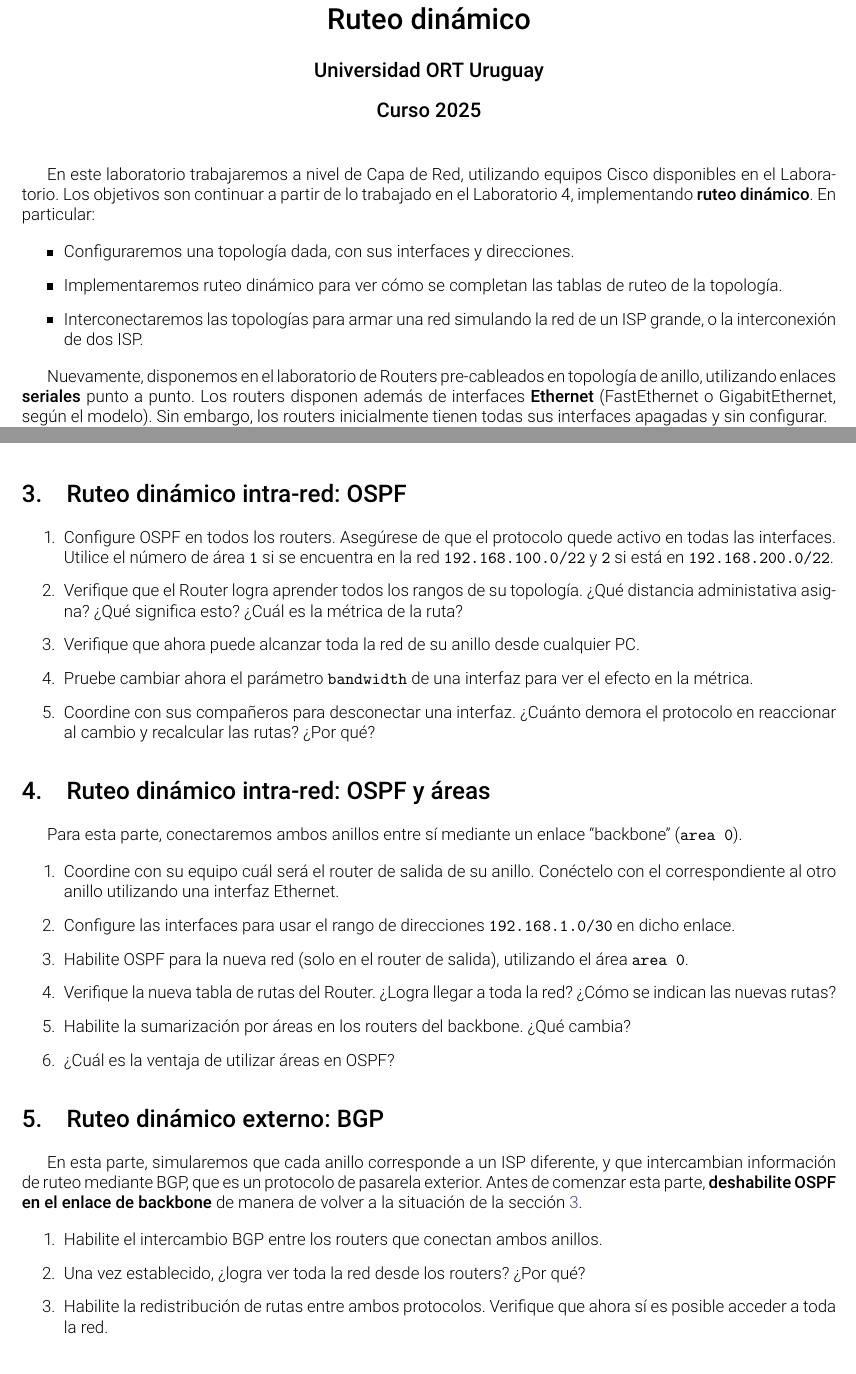
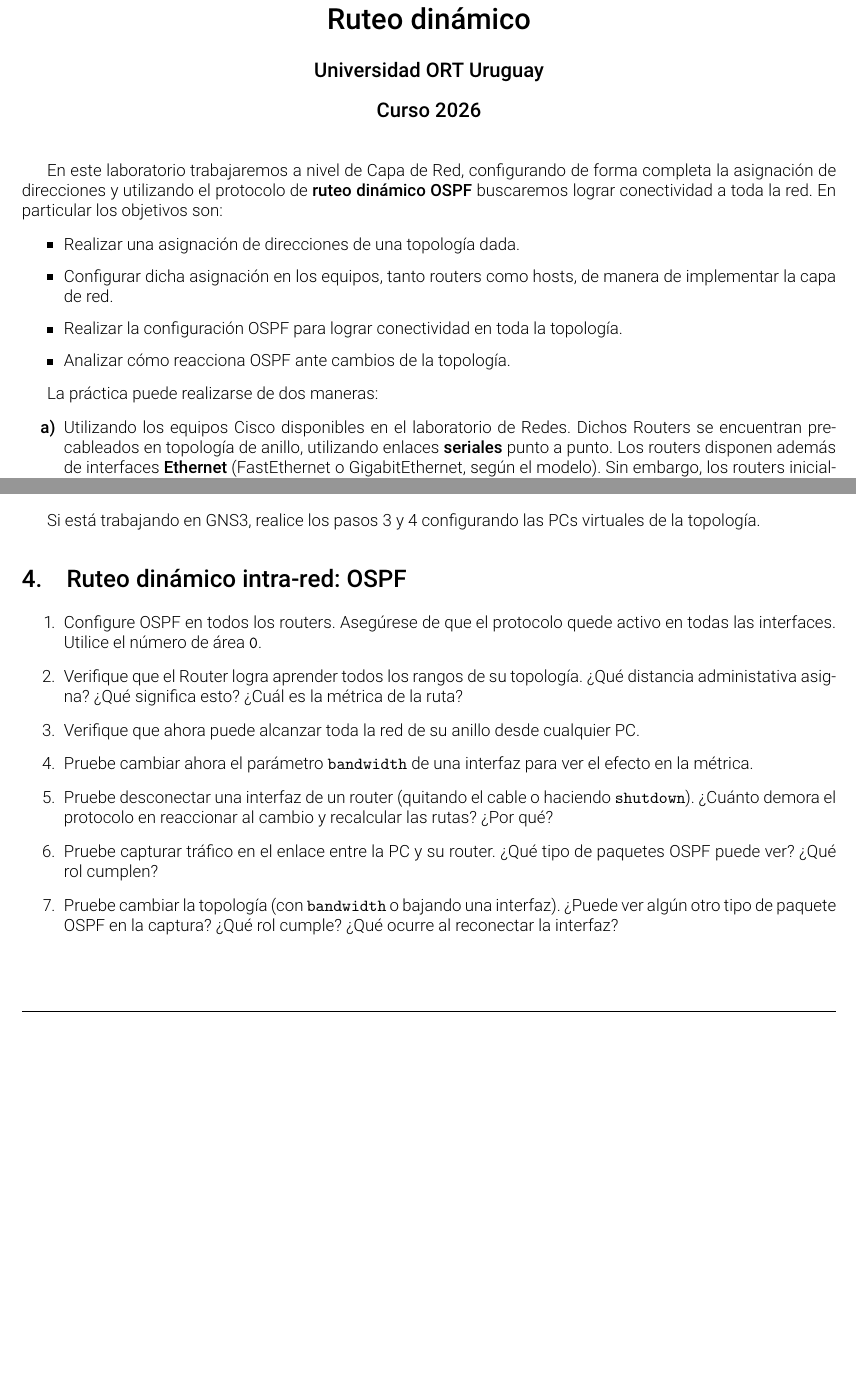
Before and after one commit to aferragu/LaboratoriosRedes, a LaTeX document (Laboratorio 5/Laboratorio5_Ruteo.tex): two parts of pages 1 and 3 of 4, joined at a grey line, cut so that both start at the same text, the shorter picture padded with empty space. The pictures show the PDF file Laboratorio 5/Laboratorio5_Ruteo.pdf that the author committed with the source.

Commit message:
con lab 5

```diff
--- a/Laboratorio 5/Laboratorio5_Ruteo.tex
+++ b/Laboratorio 5/Laboratorio5_Ruteo.tex
@@ -26,20 +27,22 @@
 
 \title{\bf Redes de Datos\\Laboratorio 5 -- Capa de Red\\ Ruteo dinámico}
 \author{\bf Universidad ORT Uruguay}
-\date{\bf Curso 2025}
+\date{\bf Curso 2026}
 
 \begin{document}
 
 \maketitle
 \thispagestyle{fancy}
 
-En este laboratorio trabajaremos a nivel de Capa de Red, utilizando equipos Cisco disponibles en el Laboratorio. Los objetivos son continuar a partir de lo trabajado en el Laboratorio 4, implementando \textbf{ruteo dinámico}. En particular:
+
+En este laboratorio trabajaremos a nivel de Capa de Red, configurando de forma completa la asignación de direcciones y utilizando el protocolo de \textbf{ruteo dinámico OSPF} buscaremos lograr conectividad a toda la red. En particular los objetivos son:
 
 \begin{itemize}
-    \item Configuraremos una topología dada, con sus interfaces y direcciones.
-    \item Implementaremos ruteo dinámico para ver cómo se completan las tablas de ruteo de la topología.
-    \item Interconectaremos las topologías para armar una red simulando la red de un ISP grande, o la interconexión de dos ISP.
+    \item Realizar una asignación de direcciones de una topología dada.
+    \item Configurar dicha asignación en los equipos, tanto routers como hosts, de manera de implementar la capa de red.
+    \item Realizar la configuración OSPF para lograr conectividad en toda la topología.
+    \item Analizar cómo reacciona OSPF ante cambios de la topología.
 \end{itemize}
 
-Nuevamente, disponemos en el laboratorio de Routers pre-cableados en topología de anillo, utilizando enlaces \textbf{seriales} punto a punto. Los routers disponen además de interfaces \textbf{Ethernet} (FastEthernet o GigabitEthernet, según el modelo). Sin embargo, los routers inicialmente tienen todas sus interfaces apagadas y sin configurar.
+La práctica puede realizarse de dos maneras:
 
@@ -47,18 +51,11 @@ La topología base del laboratorio es la siguiente:
 
-\bigskip
+    En este caso, cada grupo configurará un único Router, así como los equipos conectados directamente al mismo, poniéndose de acuerdo con los restantes equipos del mismo anillo cuál es la configuración correcta de modo de que la red quede coherentemente configurada.
 
-\begin{center}
-    \includegraphics[width=0.85\textwidth]{../figuras/topologia_lab.png}
-\end{center}
+    \item Utilizando el simulador \href{https://www.gns3.com/}{\bf GNS3} que permite emular en una PC de escritorio una topología de red dada, creando máquinas virtuales que emulan el funcionamiento de los Routers y su sistema operativo. Se proveen en la página del curso archivos de tipo \emph{portable GNS3 project} con topologías similares a las de laboratorio. En este caso, el equipo deberá configurar \emph{toda la topología} para que quede funcionando.
 
-Durante la práctica, cada grupo se encargará de configurar \emph{un único router} y su LAN asociada. Sin embargo, debe coordinar con sus compañeros para que la asignación de direcciones y rutas sea \emph{coherente}.
+\end{enumerate}
 
-\vfill
+\section{Asignación de direcciones}
 
-\section{Configuración de interfaces}
+En esta parte retomamos la asignación de direcciones del Laboratorio 4.
 
-\begin{enumerate}
-    \item Retome la asignación de direcciones del Laboratorio 4 para su topología, utilizando para ello el rango de IPs \texttt{192.168.100.0/23} o bien \texttt{192.168.200.0/23}, de acuerdo al anillo que se encuentre.
-    \item Configure cada una de las interfaces de su router, coordinando con los demás routers de su anillo.
-    \item Verifique que:
-    \begin{enumerate}
@@ -68 +63,7 @@ Durante la práctica, cada grupo se encargará de configurar \emph{un único rou
 
+\begin{figure}
+    \begin{center}
+    \includegraphics[width=0.95\textwidth]{../figuras/topologia_lab.png}
+    \end{center}
+    \caption{Topología de Red de 4 routers con rangos a asignar.}\label{fig:topologia}
+\end{figure}
@@ -95,3 +122,18 @@ Puede usar la siguiente tabla para registrar la asignación:
+    \bigskip
+    \end{center}
+
+
+\textbf{Nota:} antes de continuar, si está trabajando con los equipos del laboratorio, comparta la asignación realizada con el resto de los grupos de su topología de modo de llegar a una asignación coherente. Compare en particular \textbf{cuál es su número de router y cuáles son sus interfaces} con el \textbf{esquema de conexión} disponible en el rack del laboratorio.
+
+\section{Configuración de interfaces}
+
+\begin{enumerate}
+    \item Configure cada una de las interfaces de su router, coordinando con los demás routers de su anillo, o bien configure todos los routers en GNS3.
+    \item Verifique que:
+    \begin{enumerate}
+        \item La tabla de ruteo (\mintinline{batch}{RTRX> show ip route}) quedó adecuadamente configurada \emph{solo con las interfaces directamente conectadas}.
+        \item Verifique conectividad con los routers vecinos (\mintinline{batch}{RTRX> ping <IP>}).
+    \end{enumerate}
 
 \end{enumerate}
 
@@ -112,11 +156,13 @@ donde X es el no. de router.
     \item Chequee conectividad con el Router mediante \texttt{ping}. ¿Puede llegar más allá?
 \end{enumerate}
 
+Si está trabajando en GNS3, realice los pasos 3 y 4 configurando las PCs virtuales de la topología.
+
 \section{Ruteo dinámico intra-red: OSPF}\label{sec:ospf1}
 
 \begin{enumerate}
     \item Configure OSPF en todos los routers. Asegúrese de que el protocolo quede activo
-en todas las interfaces. Utilice el número de área \texttt{1} si se encuentra en la red \texttt{192.168.100.0/22} y \texttt{2} si está en \texttt{192.168.200.0/22}.
+en todas las interfaces. Utilice el número de área \texttt{0}.
 
     \item Verifique que el Router logra aprender todos los rangos de su topología. ¿Qué distancia administativa asigna? ¿Qué significa esto? ¿Cuál es la métrica de la ruta?
 
@@ -124,31 +170,15 @@ en todas las interfaces. Utilice el número de área \texttt{1} si se encuentra
 
     \item Pruebe cambiar ahora el parámetro \texttt{bandwidth} de una interfaz para ver el efecto en la métrica.
 
-    \item Coordine con sus compañeros para desconectar una interfaz. ¿Cuánto demora el protocolo en reaccionar al cambio y recalcular las rutas? ¿Por qué?
+    \item Pruebe desconectar una interfaz de un router (quitando el cable o haciendo \texttt{shutdown}). ¿Cuánto demora el protocolo en reaccionar al cambio y recalcular las rutas? ¿Por qué?
+
+    \item Pruebe capturar tráfico en el enlace entre la PC y su router. ¿Qué tipo de paquetes OSPF puede ver? ¿Qué rol cumplen?
+
+    \item Pruebe cambiar la topología (con \texttt{bandwidth} o bajando una interfaz). ¿Puede ver algún otro tipo de paquete OSPF en la captura? ¿Qué rol cumple? ¿Qué ocurre al reconectar la interfaz?
+
+
 \end{enumerate}
 
-\section{Ruteo dinámico intra-red: OSPF y áreas}
-
-Para esta parte, conectaremos ambos anillos entre sí mediante un enlace ``backbone'' (\texttt{area 0}).
-
-\begin{enumerate}
-    \item Coordine con su equipo cuál será el router de salida de su anillo. Conéctelo con el correspondiente al otro anillo utilizando una interfaz Ethernet.
-    \item Configure las interfaces para usar el rango de direcciones \texttt{192.168.1.0/30} en dicho enlace.
-    \item Habilite OSPF para la nueva red (solo en el router de salida), utilizando el área \texttt{area 0}.
-    \item Verifique la nueva tabla de rutas del Router. ¿Logra llegar a toda la red? ¿Cómo se indican las nuevas rutas?
-    \item Habilite la sumarización por áreas en los routers del backbone. ¿Qué cambia?
-    \item ¿Cuál es la ventaja de utilizar áreas en OSPF?
-\end{enumerate}
-
-\section{Ruteo dinámico externo: BGP}
-
-En esta parte, simularemos que cada anillo corresponde a un ISP diferente, y que intercambian información de ruteo mediante BGP, que es un protocolo de pasarela exterior. Antes de comenzar esta parte, \textbf{deshabilite OSPF en el enlace de backbone} de manera de volver a la situación de la sección \ref{sec:ospf1}.
-
-\begin{enumerate}
-    \item Habilite el intercambio BGP entre los routers que conectan ambos anillos.
-    \item Una vez establecido, ¿logra ver toda la red desde los routers? ¿Por qué?
-    \item Habilite la redistribución de rutas entre ambos protocolos. Verifique que ahora sí es posible acceder a toda la red.
-\end{enumerate}
 \appendix
 
 \section{Comandos Cisco}
```
Also changed, not shown: Laboratorio 5/Laboratorio5_Ruteo.pdf, Laboratorio 5/Laboratorio5_Ruteo.tex (83 more changed lines).
